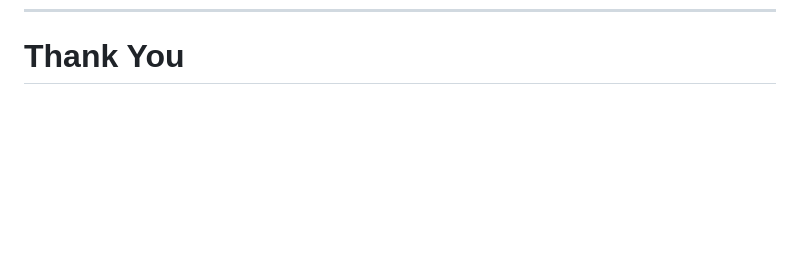
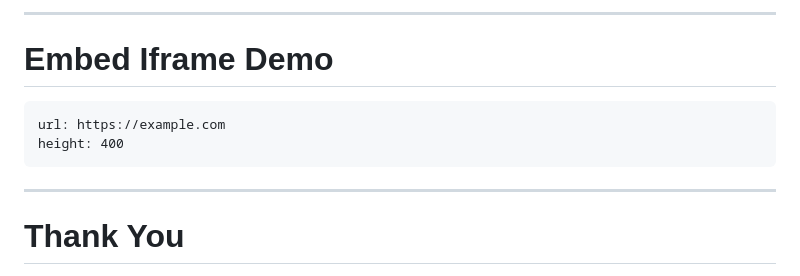
Before and after one commit to GMfatcat/goslide, a Markdown page: examples/demo.md, the part around one of its changes. Rendered like a GitHub page; blank space fills up the shorter version.

Commit message:
feat: add embed demos, Phase 3a checklist, and regenerate golden files

```diff
--- a/examples/demo.md
+++ b/examples/demo.md
@@ -341,3 +355,14 @@ Mean time between failures: 2,400 hours.
+---
+
+# Embed Iframe Demo
+
+~~~embed:iframe
+url: https://example.com
+height: 400
+~~~
+
+---
+
 <!-- layout: title -->
 
 # Thank You
```
Also changed, not shown: other parts of examples/demo.md (+14 -0 lines), MANUAL_CHECKLIST.md (+10 -0 lines).
